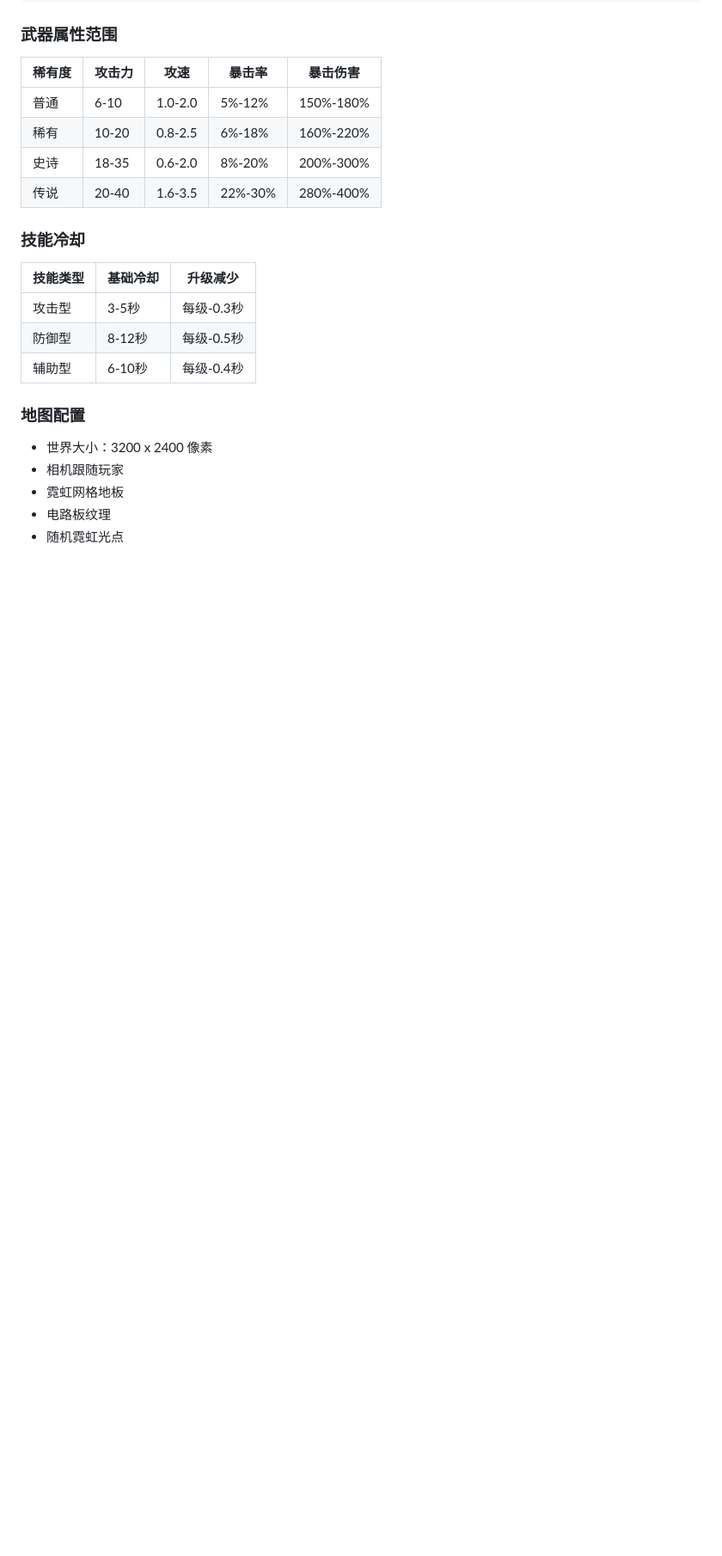
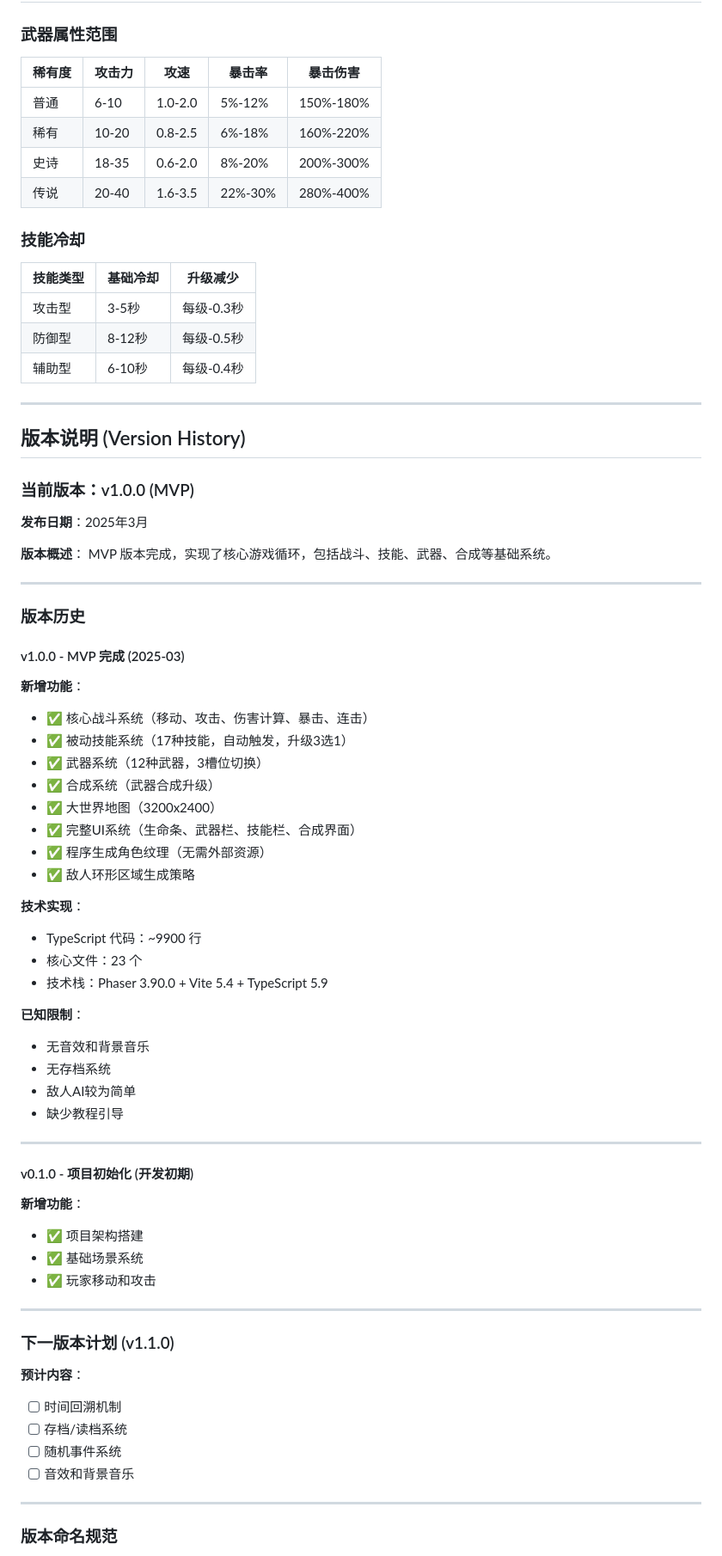
Before and after one commit to VKingGeeker/cyberpunk-roguelite, a Markdown page: README.md, the part around one of its changes. Shown at 86% size. Drawn GitHub-style; blank space fills up the shorter version.

Commit message:
docs: 更新README.md，新增版本说明模块
- 新增版本说明章节（Version History）
- 记录v1.0.0 MVP完成版本
- 记录v0.1.0项目初始化版本
- 新增版本命名规范说明
- 新增下一版本计划(v1.1.0)
- 更新项目结构（新增docs目录）
- 添加开发计划路线图链接

```diff
--- a/README.md
+++ b/README.md
@@ -284,10 +236,62 @@ const y = playerY + Math.sin(angle) * distance;
 | 防御型 | 8-12秒 | 每级-0.5秒 |
 | 辅助型 | 6-10秒 | 每级-0.4秒 |
 
-### 地图配置
+---
 
-- 世界大小：3200 x 2400 像素
-- 相机跟随玩家
-- 霓虹网格地板
-- 电路板纹理
-- 随机霓虹光点
+## 版本说明 (Version History)
+
+### 当前版本：v1.0.0 (MVP)
+
+**发布日期**：2025年3月
+
+**版本概述**：
+MVP 版本完成，实现了核心游戏循环，包括战斗、技能、武器、合成等基础系统。
+
+---
+
+### 版本历史
+
+#### v1.0.0 - MVP 完成 (2025-03)
+**新增功能**：
+- ✅ 核心战斗系统（移动、攻击、伤害计算、暴击、连击）
+- ✅ 被动技能系统（17种技能，自动触发，升级3选1）
+- ✅ 武器系统（12种武器，3槽位切换）
+- ✅ 合成系统（武器合成升级）
+- ✅ 大世界地图（3200x2400）
+- ✅ 完整UI系统（生命条、武器栏、技能栏、合成界面）
+- ✅ 程序生成角色纹理（无需外部资源）
+- ✅ 敌人环形区域生成策略
+
+**技术实现**：
+- TypeScript 代码：~9900 行
+- 核心文件：23 个
+- 技术栈：Phaser 3.90.0 + Vite 5.4 + TypeScript 5.9
+
+**已知限制**：
+- 无音效和背景音乐
+- 无存档系统
+- 敌人AI较为简单
+- 缺少教程引导
+
+---
+
+#### v0.1.0 - 项目初始化 (开发初期)
+**新增功能**：
+- ✅ 项目架构搭建
+- ✅ 基础场景系统
+- ✅ 玩家移动和攻击
+
+---
+
+### 下一版本计划 (v1.1.0)
+
+**预计内容**：
+- [ ] 时间回溯机制
+- [ ] 存档/读档系统
+- [ ] 随机事件系统
+- [ ] 音效和背景音乐
+
+---
+
+### 版本命名规范
+
```
Also changed, not shown: other parts of README.md (+46 -79 lines).
